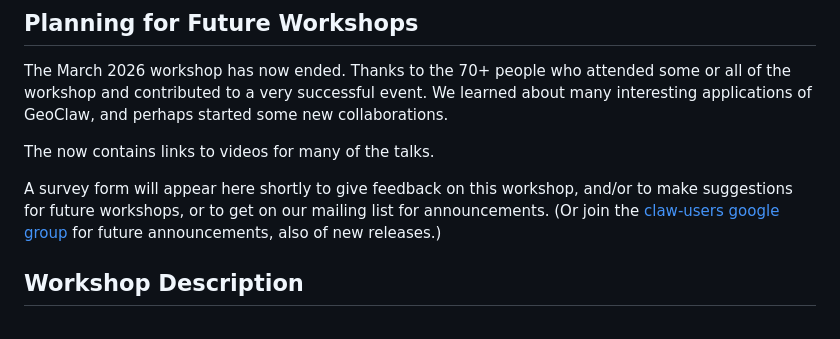
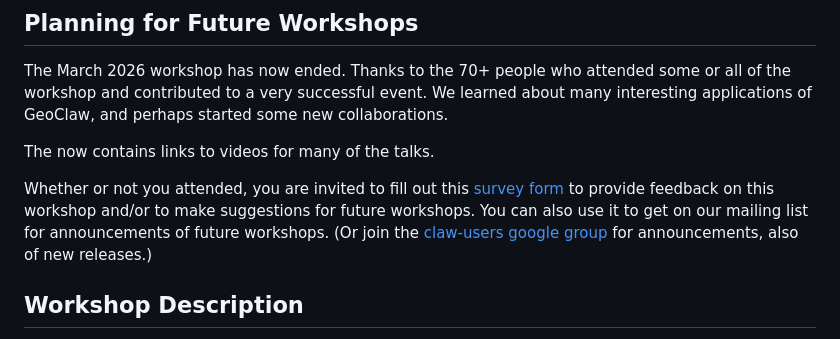
Before and after one commit to clawpack/geoclaw-users-2026, a Markdown page: index.md, the part around the change. Rendered like a GitHub page.

Commit message:
link to survey

```diff
--- a/index.md
+++ b/index.md
@@ -10,10 +10,13 @@ some new collaborations.
 
 The [](#schedule) now contains links to videos for many of the talks.
 
-A survey form will appear here shortly to give feedback on this workshop,
-and/or to make suggestions for future workshops, or to get on our mailing
-list for announcements.  (Or join the [claw-users google
-group](https://groups.google.com/forum/#!forum/claw-users) for future
+Whether or not you attended, you are invited to fill out this
+[survey form](https://forms.gle/7hEnTXG46JboSWxj7)
+to provide feedback on this workshop
+and/or to make suggestions for future workshops. You can also use it
+to get on our mailing
+list for announcements of future workshops.  (Or join the [claw-users google
+group](https://groups.google.com/forum/#!forum/claw-users) for
 announcements, also of new releases.)
 
 ## Workshop Description
```
